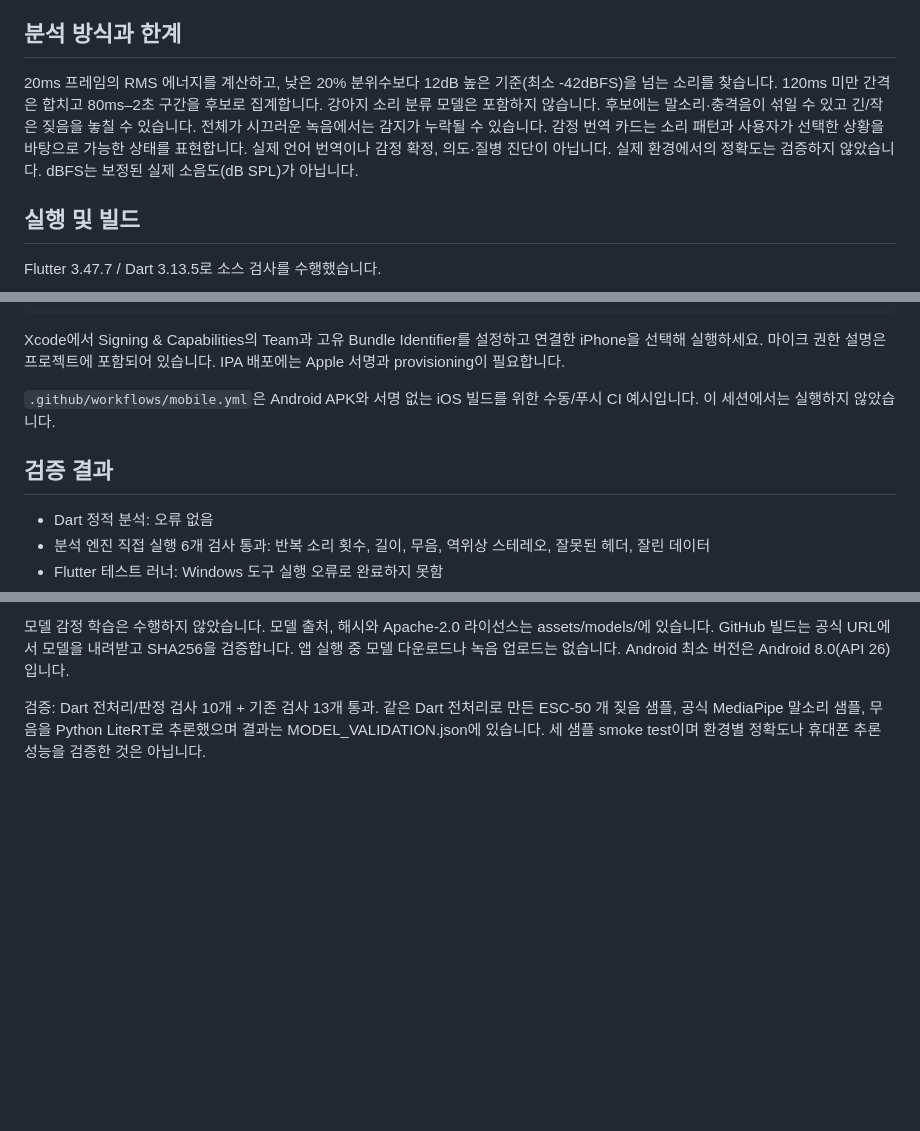
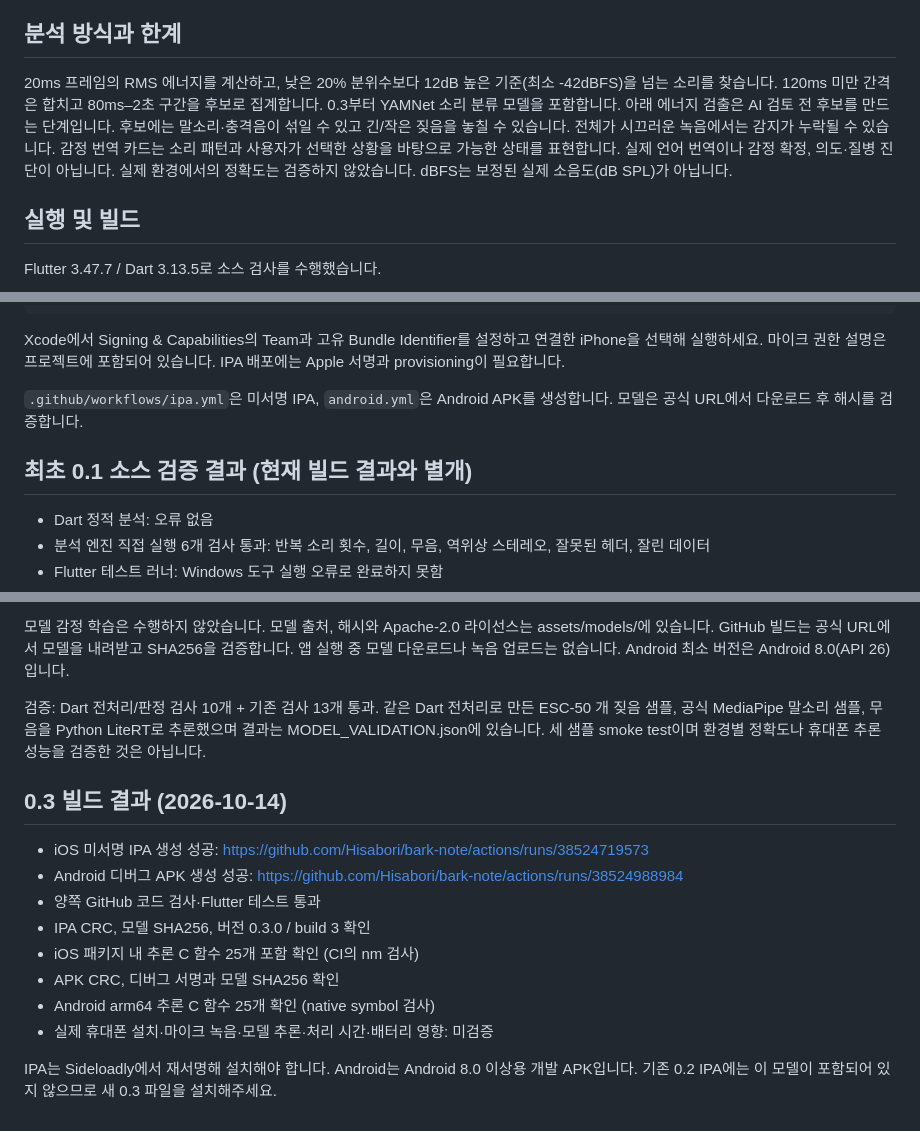
Before and after one commit to Hisabori/bark-note, a Markdown page: README.md, 3 parts joined by grey strips. Rendered like a GitHub page; blank space fills up the shorter version.

Commit message:
Document pretrained model validation and successful mobile builds

````diff
--- a/README.md
+++ b/README.md
@@ -22,7 +22,7 @@
 연구 참고: https://portal.fis.tum.de/en/publications/what-is-my-dog-trying-to-tell-me-the-automatic-recognition-of-the/ (이 앱의 규칙을 검증하는 자료는 아님)
 
 ## 분석 방식과 한계
-20ms 프레임의 RMS 에너지를 계산하고, 낮은 20% 분위수보다 12dB 높은 기준(최소 -42dBFS)을 넘는 소리를 찾습니다. 120ms 미만 간격은 합치고 80ms–2초 구간을 후보로 집계합니다. 강아지 소리 분류 모델은 포함하지 않습니다. 후보에는 말소리·충격음이 섞일 수 있고 긴/작은 짖음을 놓칠 수 있습니다. 전체가 시끄러운 녹음에서는 감지가 누락될 수 있습니다. 감정 번역 카드는 소리 패턴과 사용자가 선택한 상황을 바탕으로 가능한 상태를 표현합니다. 실제 언어 번역이나 감정 확정, 의도·질병 진단이 아닙니다. 실제 환경에서의 정확도는 검증하지 않았습니다. dBFS는 보정된 실제 소음도(dB SPL)가 아닙니다.
+20ms 프레임의 RMS 에너지를 계산하고, 낮은 20% 분위수보다 12dB 높은 기준(최소 -42dBFS)을 넘는 소리를 찾습니다. 120ms 미만 간격은 합치고 80ms–2초 구간을 후보로 집계합니다. 0.3부터 YAMNet 소리 분류 모델을 포함합니다. 아래 에너지 검출은 AI 검토 전 후보를 만드는 단계입니다. 후보에는 말소리·충격음이 섞일 수 있고 긴/작은 짖음을 놓칠 수 있습니다. 전체가 시끄러운 녹음에서는 감지가 누락될 수 있습니다. 감정 번역 카드는 소리 패턴과 사용자가 선택한 상황을 바탕으로 가능한 상태를 표현합니다. 실제 언어 번역이나 감정 확정, 의도·질병 진단이 아닙니다. 실제 환경에서의 정확도는 검증하지 않았습니다. dBFS는 보정된 실제 소음도(dB SPL)가 아닙니다.
 
 ## 실행 및 빌드
 Flutter 3.47.7 / Dart 3.13.5로 소스 검사를 수행했습니다.
@@ -46,9 +46,9 @@ open ios/Runner.xcworkspace
 ```
 Xcode에서 Signing & Capabilities의 Team과 고유 Bundle Identifier를 설정하고 연결한 iPhone을 선택해 실행하세요. 마이크 권한 설명은 프로젝트에 포함되어 있습니다. IPA 배포에는 Apple 서명과 provisioning이 필요합니다.
 
-`.github/workflows/mobile.yml`은 Android APK와 서명 없는 iOS 빌드를 위한 수동/푸시 CI 예시입니다. 이 세션에서는 실행하지 않았습니다.
+`.github/workflows/ipa.yml`은 미서명 IPA, `android.yml`은 Android APK를 생성합니다. 모델은 공식 URL에서 다운로드 후 해시를 검증합니다.
 
-## 검증 결과
+## 최초 0.1 소스 검증 결과 (현재 빌드 결과와 별개)
 - Dart 정적 분석: 오류 없음
 - 분석 엔진 직접 실행 6개 검사 통과: 반복 소리 횟수, 길이, 무음, 역위상 스테레오, 잘못된 헤더, 잘린 데이터
 - Flutter 테스트 러너: Windows 도구 실행 오류로 완료하지 못함
@@ -67,3 +67,16 @@ Google YAMNet의 실제 사전학습 가중치를 앱에 포함했습니다. 입
 모델 감정 학습은 수행하지 않았습니다. 모델 출처, 해시와 Apache-2.0 라이선스는 assets/models/에 있습니다. GitHub 빌드는 공식 URL에서 모델을 내려받고 SHA256을 검증합니다. 앱 실행 중 모델 다운로드나 녹음 업로드는 없습니다. Android 최소 버전은 Android 8.0(API 26)입니다.
 
 검증: Dart 전처리/판정 검사 10개 + 기존 검사 13개 통과. 같은 Dart 전처리로 만든 ESC-50 개 짖음 샘플, 공식 MediaPipe 말소리 샘플, 무음을 Python LiteRT로 추론했으며 결과는 MODEL_VALIDATION.json에 있습니다. 세 샘플 smoke test이며 환경별 정확도나 휴대폰 추론 성능을 검증한 것은 아닙니다.
+
+
+## 0.3 빌드 결과 (2026-10-14)
+- iOS 미서명 IPA 생성 성공: https://github.com/Hisabori/bark-note/actions/runs/38524719573
+- Android 디버그 APK 생성 성공: https://github.com/Hisabori/bark-note/actions/runs/38524988984
+- 양쪽 GitHub 코드 검사·Flutter 테스트 통과
+- IPA CRC, 모델 SHA256, 버전 0.3.0 / build 3 확인
+- iOS 패키지 내 추론 C 함수 25개 포함 확인 (CI의 nm 검사)
+- APK CRC, 디버그 서명과 모델 SHA256 확인
+- Android arm64 추론 C 함수 25개 확인 (native symbol 검사)
+- 실제 휴대폰 설치·마이크 녹음·모델 추론·처리 시간·배터리 영향: 미검증
+
+IPA는 Sideloadly에서 재서명해 설치해야 합니다. Android는 Android 8.0 이상용 개발 APK입니다. 기존 0.2 IPA에는 이 모델이 포함되어 있지 않으므로 새 0.3 파일을 설치해주세요.
````
